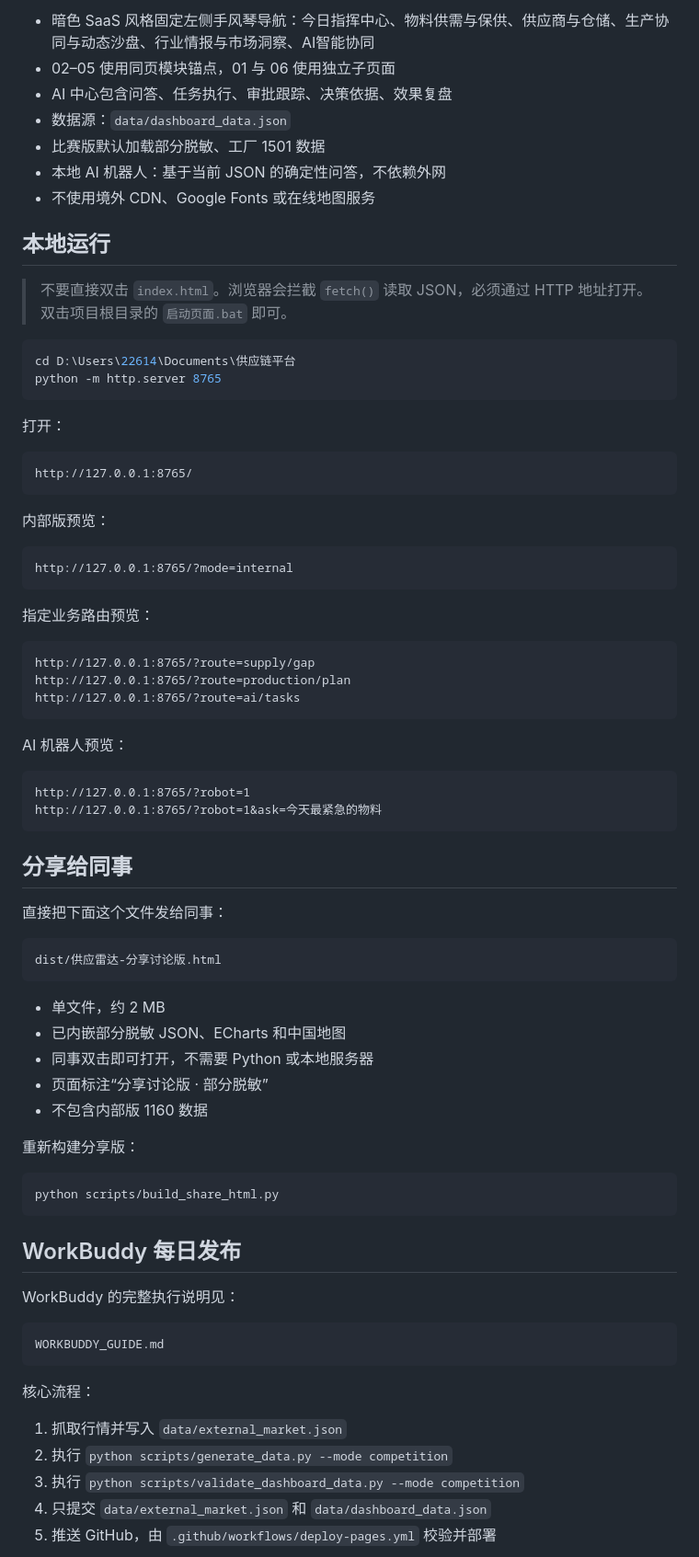
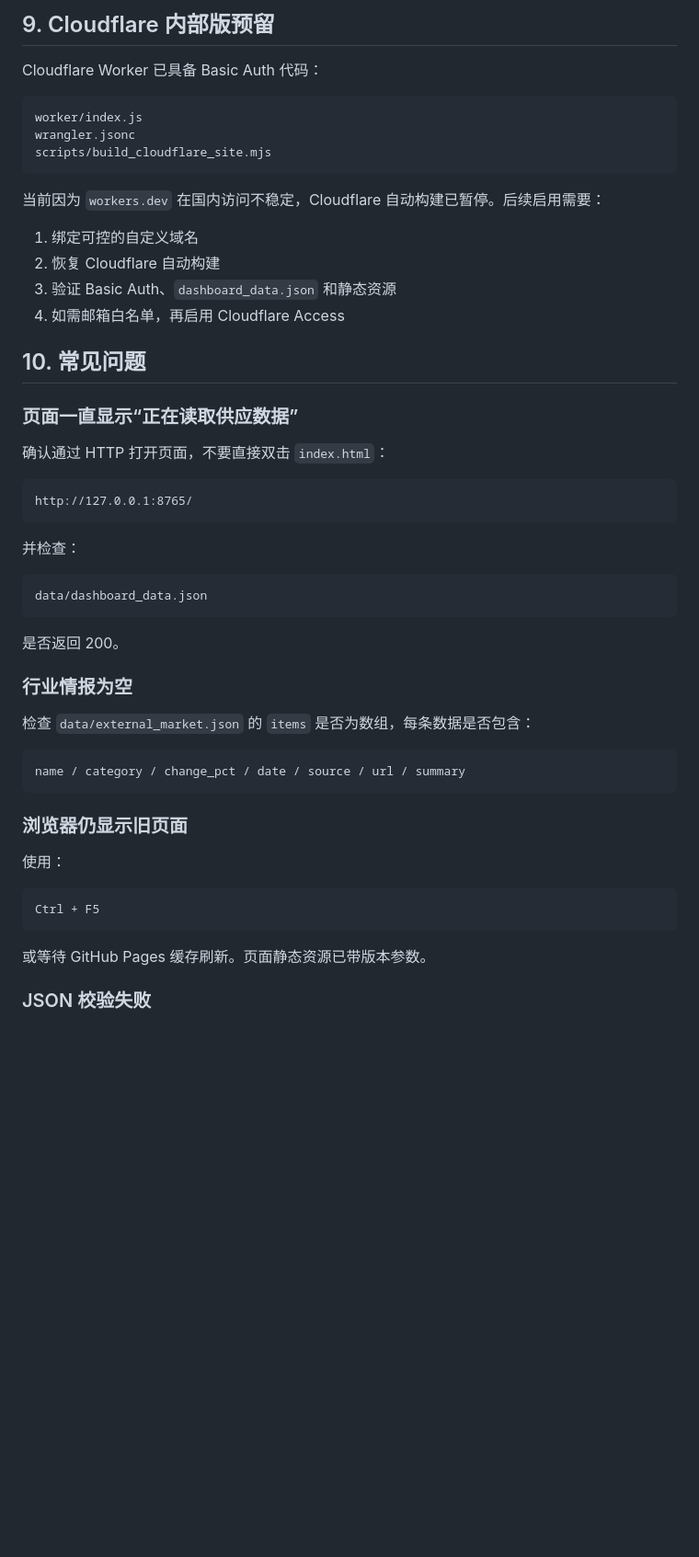
Before and after one commit to Xiejiananaa/Xiejiananaa.github.io, a Markdown page: README.md, the part around one of its changes. Shown at 92% size. Drawn GitHub-style; blank space fills up the shorter version.

````diff
--- a/README.md
+++ b/README.md
@@ -40,82 +346,56 @@ Workers 配置见 `wrangler.jsonc`，访问控制代码见 `worker/index.js`。
 
-- 暗色 SaaS 风格固定左侧手风琴导航：今日指挥中心、物料供需与保供、供应商与仓储、生产协同与动态沙盘、行业情报与市场洞察、AI智能协同
-- 02–05 使用同页模块锚点，01 与 06 使用独立子页面
-- AI 中心包含问答、任务执行、审批跟踪、决策依据、效果复盘
-- 数据源：`data/dashboard_data.json`
-- 比赛版默认加载部分脱敏、工厂 1501 数据
-- 本地 AI 机器人：基于当前 JSON 的确定性问答，不依赖外网
-- 不使用境外 CDN、Google Fonts 或在线地图服务
+## 9. Cloudflare 内部版预留
 
-## 本地运行
+Cloudflare Worker 已具备 Basic Auth 代码：
 
-> 不要直接双击 `index.html`。浏览器会拦截 `fetch()` 读取 JSON，必须通过 HTTP 地址打开。双击项目根目录的 `启动页面.bat` 即可。
-
-
-```powershell
-cd D:\Users\22614\Documents\供应链平台
-python -m http.server 8765
+```text
+worker/index.js
+wrangler.jsonc
+scripts/build_cloudflare_site.mjs
 ```
 
-打开：
+当前因为 `workers.dev` 在国内访问不稳定，Cloudflare 自动构建已暂停。后续启用需要：
+
+1. 绑定可控的自定义域名
+2. 恢复 Cloudflare 自动构建
+3. 验证 Basic Auth、`dashboard_data.json` 和静态资源
+4. 如需邮箱白名单，再启用 Cloudflare Access
+
+## 10. 常见问题
+
+### 页面一直显示“正在读取供应数据”
+
+确认通过 HTTP 打开页面，不要直接双击 `index.html`：
 
 ```text
 http://127.0.0.1:8765/
 ```
 
-内部版预览：
+并检查：
 
 ```text
-http://127.0.0.1:8765/?mode=internal
+data/dashboard_data.json
 ```
 
-指定业务路由预览：
+是否返回 200。
+
+### 行业情报为空
+
+检查 `data/external_market.json` 的 `items` 是否为数组，每条数据是否包含：
 
 ```text
-http://127.0.0.1:8765/?route=supply/gap
-http://127.0.0.1:8765/?route=production/plan
-http://127.0.0.1:8765/?route=ai/tasks
+name / category / change_pct / date / source / url / summary
 ```
 
-AI 机器人预览：
+### 浏览器仍显示旧页面
+
+使用：
 
 ```text
-http://127.0.0.1:8765/?robot=1
-http://127.0.0.1:8765/?robot=1&ask=今天最紧急的物料
+Ctrl + F5
 ```
 
-## 分享给同事
+或等待 GitHub Pages 缓存刷新。页面静态资源已带版本参数。
 
-直接把下面这个文件发给同事：
+### JSON 校验失败
 
-```text
-dist/供应雷达-分享讨论版.html
-```
-
-- 单文件，约 2 MB
-- 已内嵌部分脱敏 JSON、ECharts 和中国地图
-- 同事双击即可打开，不需要 Python 或本地服务器
-- 页面标注“分享讨论版 · 部分脱敏”
-- 不包含内部版 1160 数据
-
-重新构建分享版：
-
-```powershell
-python scripts/build_share_html.py
-```
-
-## WorkBuddy 每日发布
-
-WorkBuddy 的完整执行说明见：
-
-```text
-WORKBUDDY_GUIDE.md
-```
-
-核心流程：
-
-1. 抓取行情并写入 `data/external_market.json`
-2. 执行 `python scripts/generate_data.py --mode competition`
-3. 执行 `python scripts/validate_dashboard_data.py --mode competition`
-4. 只提交 `data/external_market.json` 和 `data/dashboard_data.json`
-5. 推送 GitHub，由 `.github/workflows/deploy-pages.yml` 校验并部署
-
````
Also changed, not shown: other parts of README.md (+324 -71 lines), TASKS.md (+2 -0 lines), WORKBUDDY_GUIDE.md (+2 -0 lines).
